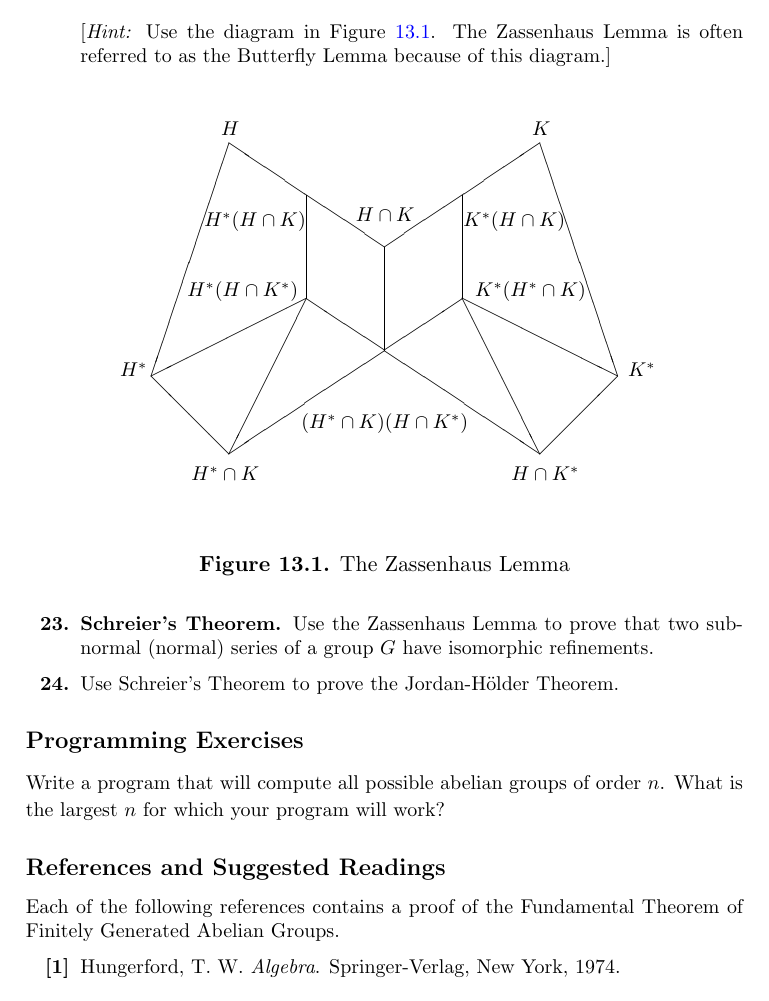
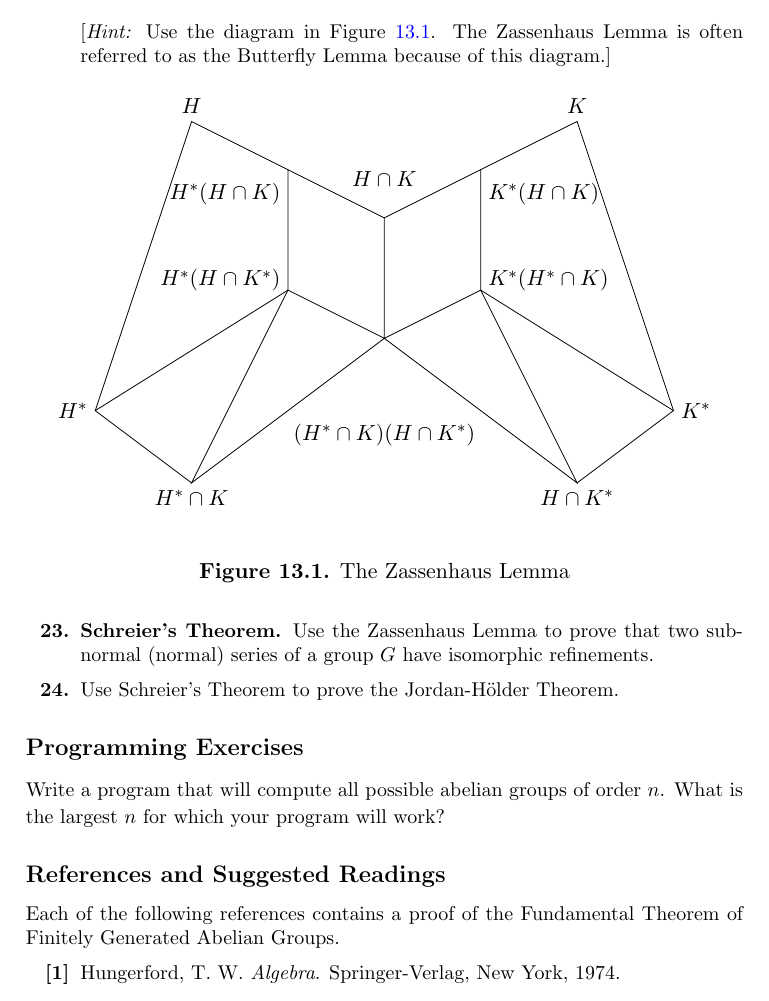
Before and after one commit to twjudson/aata, a LaTeX thesis (aata.tex, which reads struct.tex): part of page 215 of 400, cut so that both start at the same text. Compiled offline with pdfLaTeX.

Commit message:
Replace the Butterfly diagram in Chapter 13 with a tikz diagram.

```diff
--- a/struct.tex
+++ b/struct.tex
@@ -859,40 +859,33 @@ H^* ( H \cap K) / H^* ( H \cap K^*)
 [{\em Hint:\/} Use the diagram in Figure~\ref{Butterfly}. The Zassenhaus Lemma is often
 referred to as the Butterfly Lemma because of this diagram.]
 \begin{figure}[htb]
+
+
+%Replaced figure with tikz figure - TWJ 5/21/2010
 \begin{center}
-\setlength{\unitlength}{.18in}
-\begin{picture}(24,16)
-\put(8.8,3){\small $(H^* \cap K)(H \cap K^*)$}
-\put(10.9,11){\small $H \cap K$}
-\put(5.7,14.3){\small $H$}
-\put(17.7,14.3){\small $K$}
-\put(5.05,10.8){\small $H^*(H \cap K)$}
-\put(15.05,10.8){\small $K^*(H \cap K)$}
-\put(1.8,5){\small $H^*$}
-\put(21.4,5){\small $K^*$}
-\put(16.9,1){\small $H \cap K^*$}
-\put(4.55,1){\small $H^* \cap K$}
-\put(4.4,8.1){\small $H^*(H \cap K^*)$}
-\put(15.5,8.1){\small $K^*(H^* \cap K)$}
-\put(12,6){\line(0,1){4}}
-\put(9,8){\line(0,1){4}}
-\put(15,8){\line(0,1){4}}
-\put(12,6){\line(3,2){3}}
-\put(12,6){\line(-3,2){3}}
-\put(12,6){\line(3,-2){6}}
-\put(12,6){\line(-3,-2){6}}
-\put(12,10){\line(3,2){6}}
-\put(12,10){\line(-3,2){6}}
-\put(15,8){\line(1,-2){3}}
-\put(9,8){\line(-1,-2){3}}
-\put(18,2){\line(1,1){3}}
-\put(6,2){\line(-1,1){3}}
-\put(15,8){\line(2,-1){6}}
-\put(9,8){\line(-2,-1){6}}
-\put(18,14){\line(1,-3){3}}
-\put(6,14){\line(-1,-3){3}}
-\end{picture}
+\begin{tikzpicture}[scale=1.7]
+
+\draw  (0,0) -- (1,0.5) -- (2,-1.5) -- cycle;
+\draw  (0,0) -- (0,1.25) -- (1,1.75) -- (1,0.5);
+\draw (1,0.5) -- (3,-0.75) -- (2,-1.5) node [below] {$H \cap K^*$};
+\draw (1,1.75) -- (2,2.25) node [above] {$K$} -- (3,-0.75) node [right] {$K^*$};
+\node at (1, 0.6) [right] {$K^*(H^* \cap K)$};
+\node at (1, 1.5) [right] {$K^*(H \cap K)$};
+
+
+\draw  (0,0) -- (-1,0.5) -- (-2,-1.5) -- cycle;
+\draw  (0,1.25) -- (-1,1.75) -- (-1,0.5);
+\draw (-1,0.5) -- (-3,-0.75) -- (-2,-1.5) node [below] {$H^* \cap K$};
+\draw (-1,1.75) -- (-2,2.25) node [above] {$H$} -- (-3,-0.75) node [left] {$H^*$};
+\node at (-1, 0.6) [left] {$H^*(H \cap K^*)$};
+\node at (-1, 1.5) [left] {$H^*(H \cap K)$};
+
+\node at (0, -1) {$(H^* \cap K)(H \cap K^*)$};
+\node at (0, 1.65) {$H \cap K$};
+
+\end{tikzpicture}
 \end{center}
+
 \caption{The Zassenhaus Lemma}
 \label{Butterfly}
 \end{figure}
```
